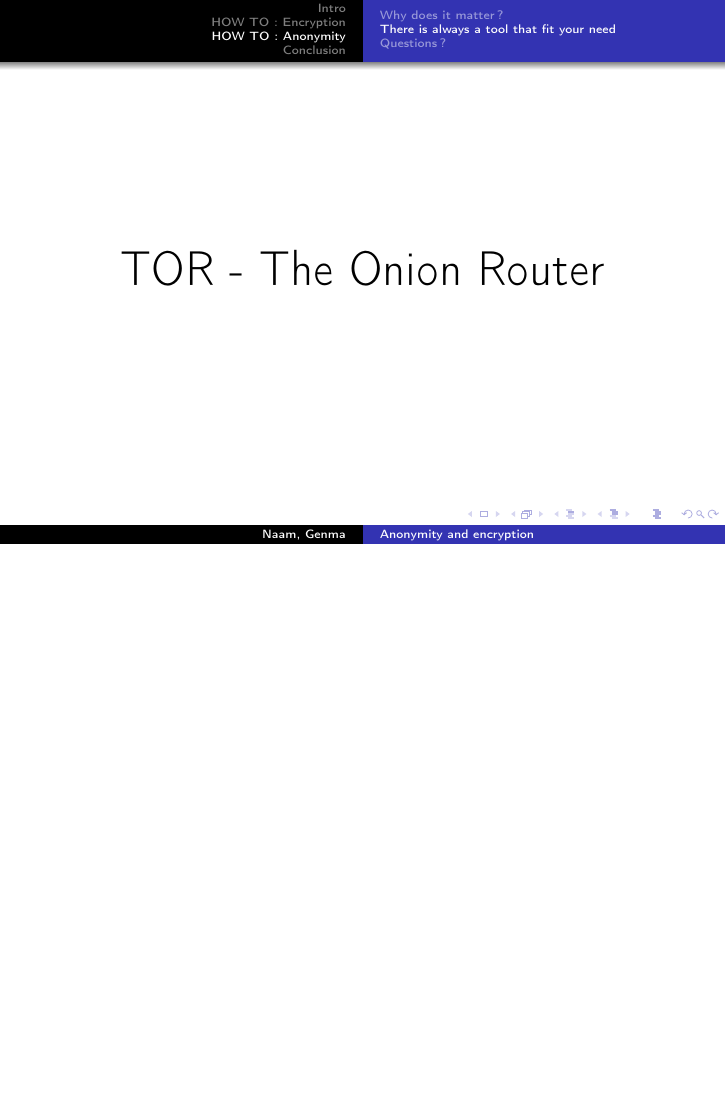
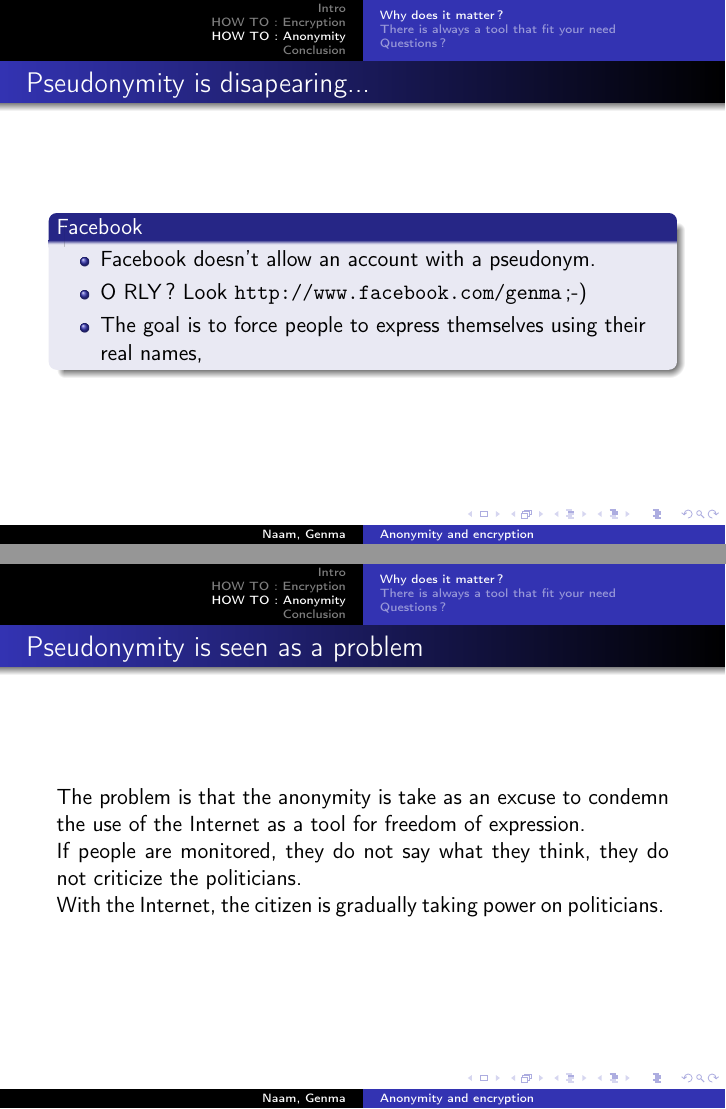
Before and after one commit to inscriptionweb/Conference-Epita, LaTeX slides (slides.tex, which reads III_A_Why_does_it_matter.tex, I_B_L_identite_numerique.tex): page 33 of 65 before the commit and pages 34 and 35 of 69 after it, the two joined at a grey line, the shorter picture padded with empty space. Compiled offline with pdfLaTeX.

Commit message:
Translation

```diff
--- a/III_A_Why_does_it_matter.tex
+++ b/III_A_Why_does_it_matter.tex
@@ -1,2 +1,44 @@
+
+%----------------------------------------------------------------------------------------
 \begin{frame}
+\frametitle{Pseudonymity is disapearing...}
+
+\justifying{
+\begin{block}{Facebook}
+\begin{itemize}
+\item Facebook doesn't allow an account with a pseudonym.
+\item O RLY? Look \url{http://www.facebook.com/genma} ;-)
+\item The goal is to force people to express themselves using their real names,
+\end{itemize}
+\end{block}
+}
+
 \end{frame}
+
+%----------------------------------------------------------------------------------------
+\begin{frame}
+\frametitle{Pseudonymity is seen as a problem}
+
+\justifying{
+The problem is that the anonymity is take as an excuse to condemn the use of the Internet as a tool for freedom of expression.
+\\
+If people are monitored, they do not say what they think, they do not criticize the politicians.
+\\
+With the Internet, the citizen is gradually taking power on politicians.
+}
+
+\end{frame}
+
+%----------------------------------------------------------------------------------------
+\begin{frame}
+\frametitle{Conclusion}
+\justifying{
+\begin{block}{Pseudonymity is a necessity}
+\begin{itemize}
+\item Manage your digital identity.
+\item \textbf{Pseudonymity is the first step to take back you privacy.}
+\end{itemize}
+\end{block}
+}
+
+\end{frame}
--- a/I_B_L_identite_numerique.tex
+++ b/I_B_L_identite_numerique.tex
@@ -121,7 +121,20 @@
 \begin{itemize}
 \item Facebook doesn't allow an account with a pseudonym.
 \item O RLY? Look \url{http://www.facebook.com/genma} ;-)
+\item The goal is to force people to express themselves using their real names,
 \end{itemize}
 \end{block}
 }
 
+\end{frame}
+
+%----------------------------------------------------------------------------------------
+\begin{frame}
+\frametitle{Pseudonymity is seen as a problem}
+
+\justifying{
+The problem is that the anonymity is take as an excuse to condemn the use of the Internet as a tool for freedom of expression.
+\\
+If people are monitored, they do not say what they think, they do not criticize the politicians.
+\\
+With the Internet, the citizen is gradually taking power on politicians.
```
Also changed, not shown: I_B_L_identite_numerique.tex (7 more changed lines).
